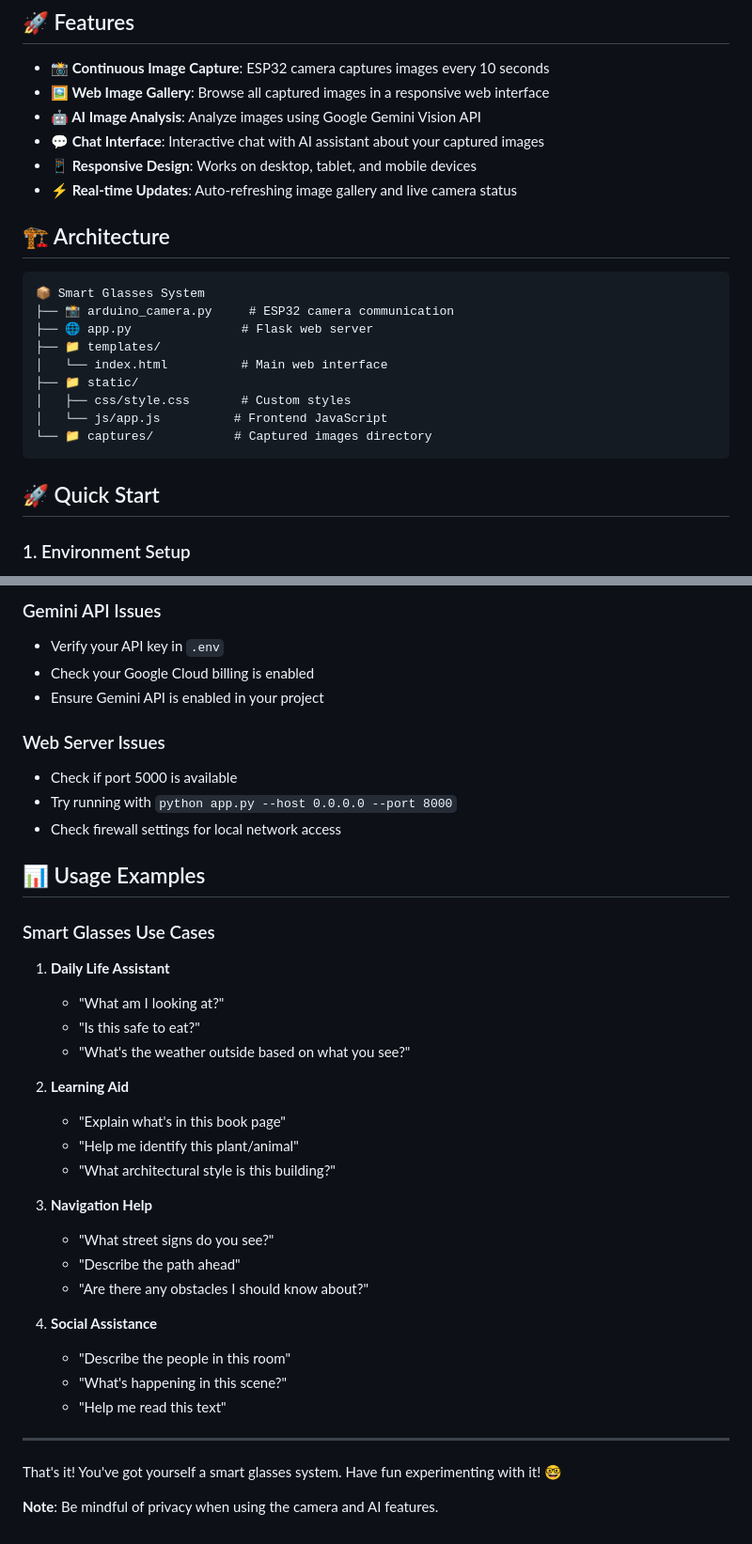
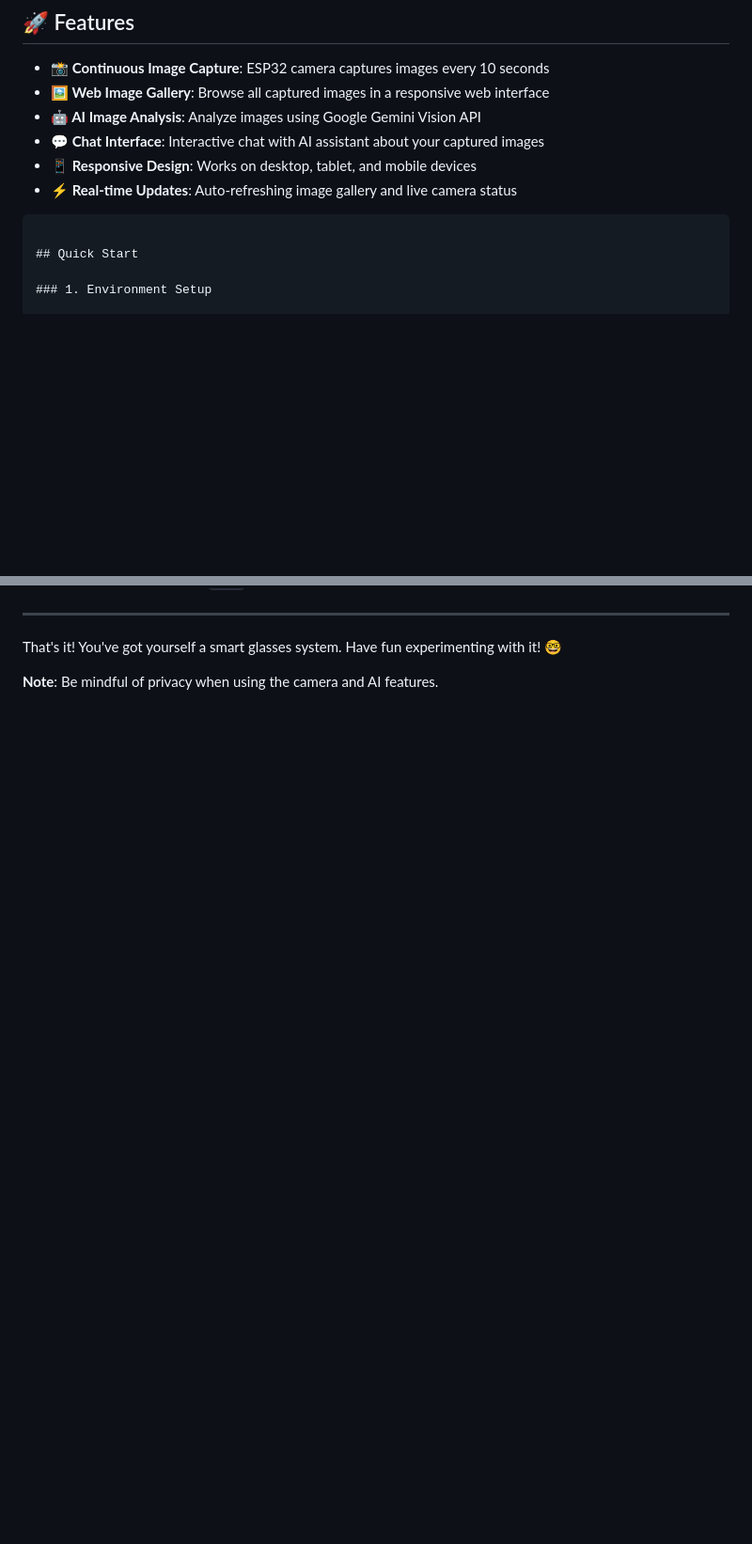
Before and after one commit to pkante/SmartGlasses, a Markdown page: README.md, 2 parts joined by grey strips. Shown at 94% size. Rendered like a GitHub page; blank space fills up the shorter version.

````diff
--- a/README.md
+++ b/README.md
@@ -17,21 +17,10 @@ A simple web-based smart glasses interface that captures images from an ESP32 ca
 - **📱 Responsive Design**: Works on desktop, tablet, and mobile devices
 - **⚡ Real-time Updates**: Auto-refreshing image gallery and live camera status
 
-## 🏗️ Architecture
 
 ```
-📦 Smart Glasses System
-├── 📸 arduino_camera.py     # ESP32 camera communication
-├── 🌐 app.py               # Flask web server
-├── 📁 templates/
-│   └── index.html          # Main web interface
-├── 📁 static/
-│   ├── css/style.css       # Custom styles
-│   └── js/app.js          # Frontend JavaScript
-└── 📁 captures/           # Captured images directory
-```
 
-## 🚀 Quick Start
+## Quick Start
 
 ### 1. Environment Setup
 
@@ -176,36 +103,3 @@ python -c "from arduino_camera import ESP32Camera; cam = ESP32Camera(); print('C
-### Gemini API Issues
-- Verify your API key in `.env`
-- Check your Google Cloud billing is enabled
-- Ensure Gemini API is enabled in your project
-
-### Web Server Issues
-- Check if port 5000 is available
-- Try running with `python app.py --host 0.0.0.0 --port 8000`
-- Check firewall settings for local network access
-
-## 📊 Usage Examples
-
-### Smart Glasses Use Cases
-
-1. **Daily Life Assistant**
-   - "What am I looking at?"
-   - "Is this safe to eat?"
-   - "What's the weather outside based on what you see?"
-
-2. **Learning Aid**
-   - "Explain what's in this book page"
-   - "Help me identify this plant/animal"
-   - "What architectural style is this building?"
-
-3. **Navigation Help**
-   - "What street signs do you see?"
-   - "Describe the path ahead"
-   - "Are there any obstacles I should know about?"
-
-4. **Social Assistance**
-   - "Describe the people in this room"
-   - "What's happening in this scene?"
-   - "Help me read this text"
 
 ---
 
````
Also changed, not shown: other parts of README.md (+0 -62 lines).
